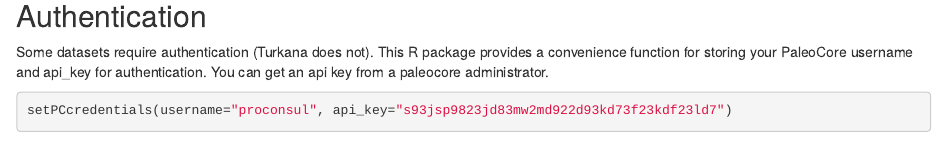
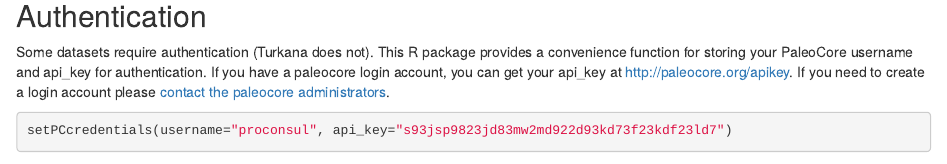
Before and after one commit to paleocore/paleocoreR, an R Markdown document (index.Rmd): the page in a window 1100 px wide, from 850 px down. Rendered offline with R 4.5, knitr and Pandoc, with nearby package versions; some code elsewhere in the file could not run offline.

Commit message:
update apikey info

````diff
--- a/index.Rmd
+++ b/index.Rmd
@@ -33,7 +33,7 @@
 
 ## Authentication
 
-Some datasets require authentication (Turkana does not).  This R package provides a convenience function for storing your PaleoCore username and api_key for authentication.  You can get an api key from a paleocore administrator.
+Some datasets require authentication (Turkana does not).  This R package provides a convenience function for storing your PaleoCore username and api_key for authentication.  If you have a paleocore login account, you can get your api_key at [http://paleocore.org/apikey](http://paleocore.org/apikey). If you need to create a login account please [contact the paleocore administrators](http://paleocore.org/about).
 
 ```{r authentication}
 setPCcredentials(username="proconsul", api_key="s93jsp9823jd83mw2md922d93kd73f23kdf23ld7")
````
